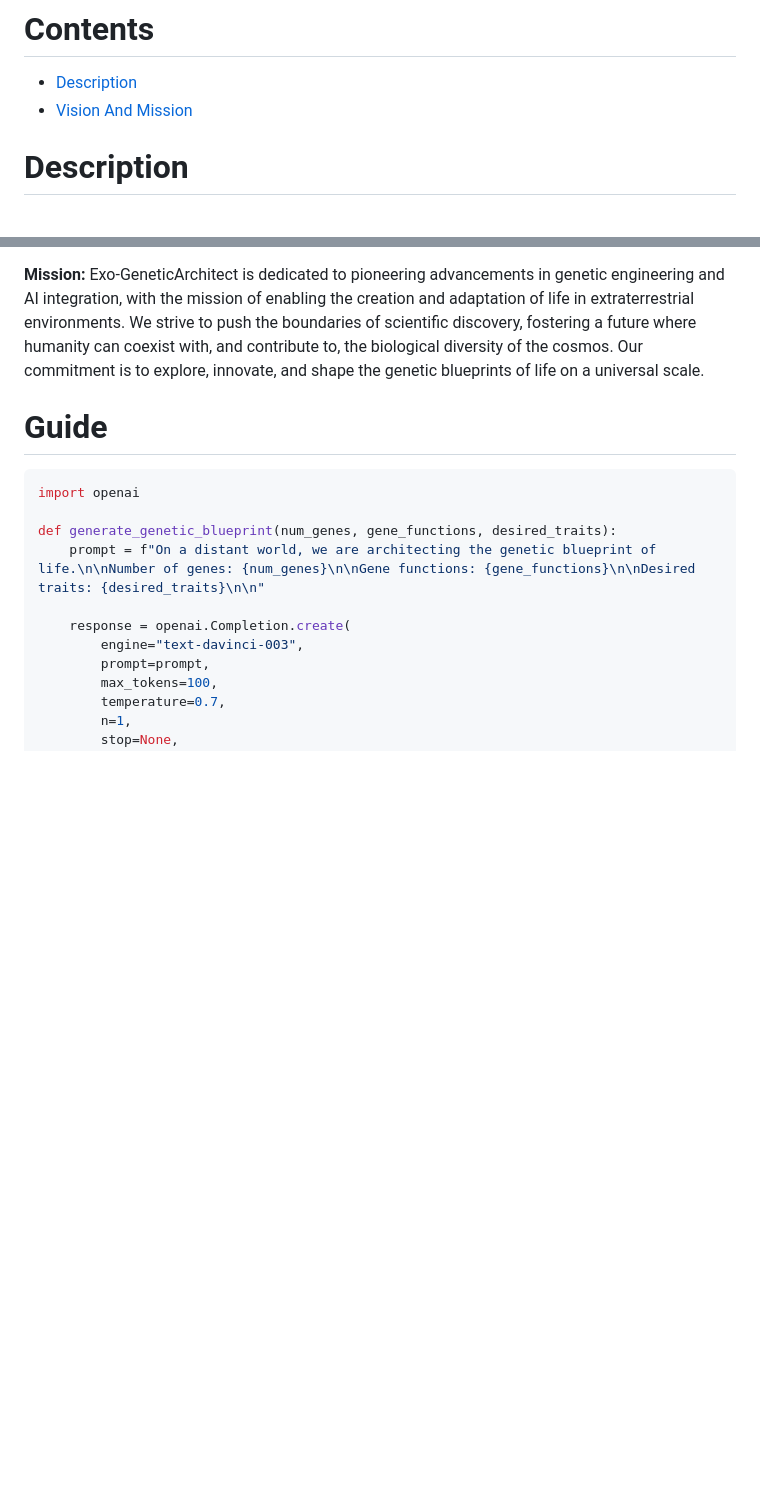
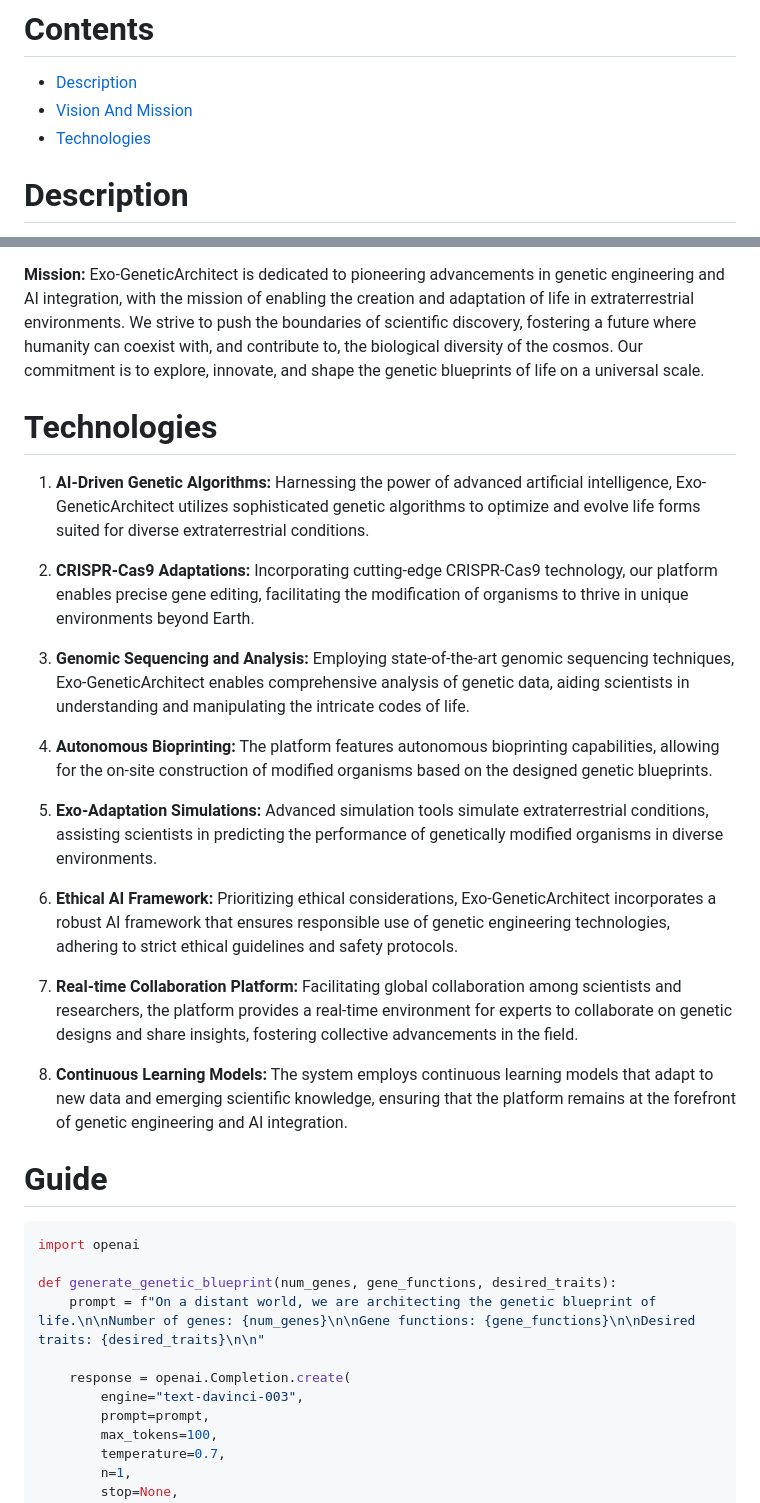
Before and after one commit to KOSASIH/Exo-GeneticArchitect, a Markdown page: README.md, 2 parts joined by grey strips. Rendered like a GitHub page; blank space fills up the shorter version.

```diff
--- a/README.md
+++ b/README.md
@@ -5,6 +5,7 @@ Architecting the genetic blueprints of life on distant worlds through AI.
 
 - [Description](#description)
 - [Vision And Mission](#vision-and-mission)
+- [Technologies](#technologies)
 
 # Description
 
@@ -17,6 +18,32 @@ To be at the forefront of interstellar exploration by seamlessly merging artific
 
 **Mission:**
 Exo-GeneticArchitect is dedicated to pioneering advancements in genetic engineering and AI integration, with the mission of enabling the creation and adaptation of life in extraterrestrial environments. We strive to push the boundaries of scientific discovery, fostering a future where humanity can coexist with, and contribute to, the biological diversity of the cosmos. Our commitment is to explore, innovate, and shape the genetic blueprints of life on a universal scale.
+
+# Technologies
+
+1. **AI-Driven Genetic Algorithms:**
+   Harnessing the power of advanced artificial intelligence, Exo-GeneticArchitect utilizes sophisticated genetic algorithms to optimize and evolve life forms suited for diverse extraterrestrial conditions.
+
+2. **CRISPR-Cas9 Adaptations:**
+   Incorporating cutting-edge CRISPR-Cas9 technology, our platform enables precise gene editing, facilitating the modification of organisms to thrive in unique environments beyond Earth.
+
+3. **Genomic Sequencing and Analysis:**
+   Employing state-of-the-art genomic sequencing techniques, Exo-GeneticArchitect enables comprehensive analysis of genetic data, aiding scientists in understanding and manipulating the intricate codes of life.
+
+4. **Autonomous Bioprinting:**
+   The platform features autonomous bioprinting capabilities, allowing for the on-site construction of modified organisms based on the designed genetic blueprints.
+
+5. **Exo-Adaptation Simulations:**
+   Advanced simulation tools simulate extraterrestrial conditions, assisting scientists in predicting the performance of genetically modified organisms in diverse environments.
+
+6. **Ethical AI Framework:**
+   Prioritizing ethical considerations, Exo-GeneticArchitect incorporates a robust AI framework that ensures responsible use of genetic engineering technologies, adhering to strict ethical guidelines and safety protocols.
+
+7. **Real-time Collaboration Platform:**
+   Facilitating global collaboration among scientists and researchers, the platform provides a real-time environment for experts to collaborate on genetic designs and share insights, fostering collective advancements in the field.
+
+8. **Continuous Learning Models:**
+   The system employs continuous learning models that adapt to new data and emerging scientific knowledge, ensuring that the platform remains at the forefront of genetic engineering and AI integration.
 
 # Guide
 
```
